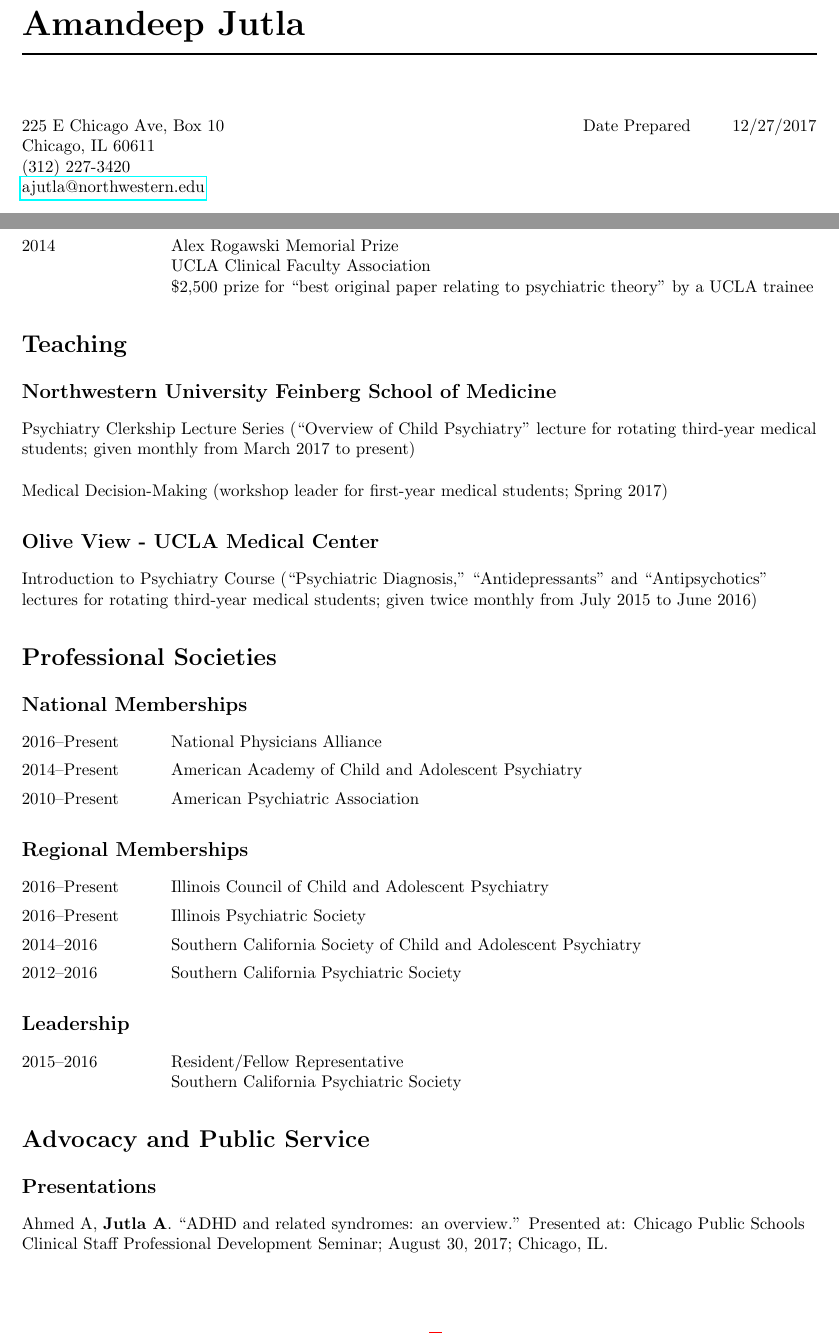
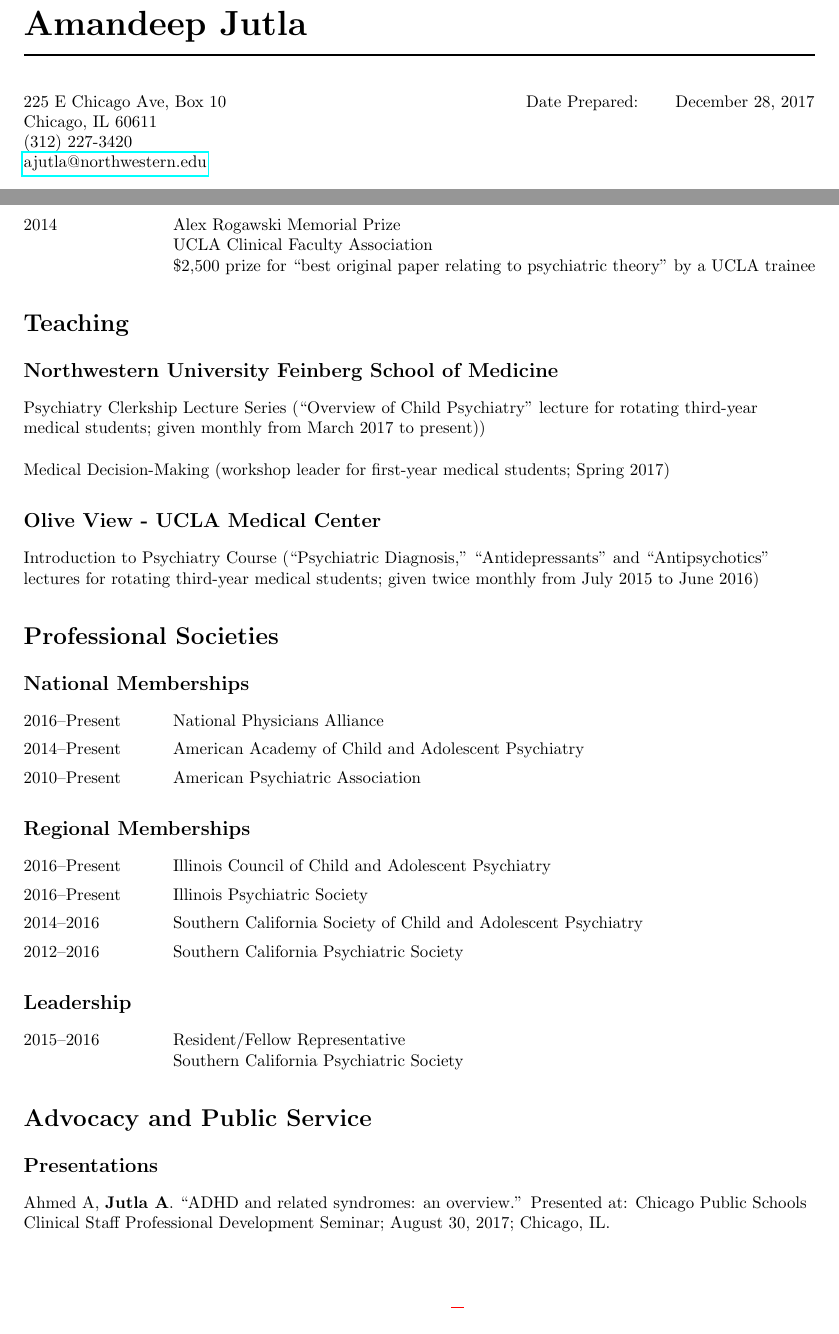
Before and after one commit to amandeepjutla/jutla-cv, a LaTeX CV (jutla_cv.tex): two parts of pages 1 and 2 of 4, joined at a grey line, cut so that both start at the same text. Compiled offline with pdfLaTeX.

Commit message:
cleaned up code

```diff
--- a/jutla_cv.tex
+++ b/jutla_cv.tex
@@ -15,21 +14,21 @@
-\title{Amandeep Jutla} % Print the main header
-
-\parbox[t][][t]{0.5\textwidth}{ % First block
-\begin{tabbing} % Enables tabbing
-\hspace{3cm} \= \hspace{4cm} \= \kill % Spacing within the block
-{225 E Chicago Ave, Box 10}\\
-{Chicago, IL 60611}\\
-{(312) 227-3420}\\
-{\href{mailto:ajutla@northwestern.edu}{ajutla@northwestern.edu}}
+\title{Amandeep Jutla}
+\parbox[t][][t]{0.5\textwidth}{ % contact information block
+\begin{tabbing}
+	\hspace{3cm} \= \hspace{4cm} \= \kill
+	{225 E Chicago Ave, Box 10}\\
+	{Chicago, IL 60611}\\
+	{(312) 227-3420}\\
+	{\href{mailto:ajutla@northwestern.edu}{ajutla@northwestern.edu}}
 \end{tabbing}}
-\hfill % Horizontal space between the two blocks
-\parbox[t][][t]{0.5\textwidth}{ % Second block
-\begin{tabbing} % Enables tabbing
-\hspace{3cm} \= \hspace{4cm} \= \kill % Spacing within the block
-{Date Prepared} \> 12/27/2017\\
+\hfill % horizontal space between blocks
+\parbox[t][][t]{0.5\textwidth}{ % "date prepared" block
+\begin{tabbing}
+	\hspace{3cm} \= \hspace{4cm} \= \kill
+	{Date Prepared:} \> \today\\
 \end{tabbing}}
 
 \section{Education}
+
 \begin{tabbing}
 \hspace{3cm} \= hspace{1cm} \= \kill
 {2012} \> M.D. \> University of Missouri, Kansas City School of Medicine\\[5pt]
@@ -92,13 +93,14 @@
 \section{Teaching}
 
 \subsection{Northwestern University Feinberg School of Medicine}
-\begin{flushleft}Psychiatry Clerkship Lecture Series (``Overview of Child Psychiatry'' lecture for rotating third-year medical students; given monthly from March 2017 to present)\end{flushleft}
 
-\begin{flushleft}Medical Decision-Making (workshop leader for first-year medical students; Spring 2017)\end{flushleft}
+\teaching{Psychiatry Clerkship Lecture Series (``Overview of Child Psychiatry'' lecture for rotating third-year medical students; given monthly from March 2017 to present))}
+
+\teaching{Medical Decision-Making (workshop leader for first-year medical students; Spring 2017)}
 
 \subsection{Olive View - UCLA Medical Center}
 
-\begin{flushleft}Introduction to Psychiatry Course (``Psychiatric Diagnosis,'' ``Antidepressants'' and ``Antipsychotics'' lectures for rotating third-year medical students; given twice monthly from July 2015 to June 2016)\end{flushleft}
+\teaching{Introduction to Psychiatry Course (``Psychiatric Diagnosis,'' ``Antidepressants'' and ``Antipsychotics'' lectures for rotating third-year medical students; given twice monthly from July 2015 to June 2016)}
 
 \section{Professional Societies}
 
@@ -123,17 +125,17 @@
 
 \subsection{Leadership}
 
-\award{2015--2016}{Resident/Fellow Representative}{Southern California Psychiatric Society}
+\leadership{2015}{2016}{Resident/Fellow Representative}{Southern California Psychiatric Society}
 
 \section{Advocacy and Public Service}
 
 \subsection{Presentations}
 
-\begin{flushleft}Ahmed A, \textbf{Jutla A}. ``ADHD and related syndromes: an overview.'' Presented at: Chicago Public Schools Clinical Staff Professional Development Seminar; August 30, 2017; Chicago, IL.\end{flushleft}
+\lecture{Ahmed A, \textbf{Jutla A}. ``ADHD and related syndromes: an overview.'' Presented at: Chicago Public Schools Clinical Staff Professional Development Seminar; August 30, 2017; Chicago, IL.}
 
 \subsection{Writing}
 
-\begin{flushleft}\textbf{Jutla A}. ``It's no game.'' \textit{This Space: Destigmatising Mental Illness}. {\href{https://web.archive.org/web/20150915215129/http://www.thisspace.org:80/post/128910 499884/its-no-game}{https://web.archive.org/web/20150915215129/http://www.thisspace.org:80/post/128910 499884/its-no-game}}. Published September 13, 2015.\end{flushleft}
+\publication{\textbf{Jutla A}. ``It's no game.'' \textit{This Space: Destigmatising Mental Illness}. {\href{https://web.archive.org/web/20150915215129/http://www.thisspace.org:80/post/128910 499884/its-no-game}{https://web.archive.org/web/20150915215129/http://www.thisspace.org:80/post/128910 499884/its-no-game}}. Published September 13, 2015.}
 
 \section{Lectures}
 
```
Also changed, not shown: structure.tex (+16 -10 lines), jutla_cv.pdf, jutla_cv.tex (37 more changed lines), 2 other files.
